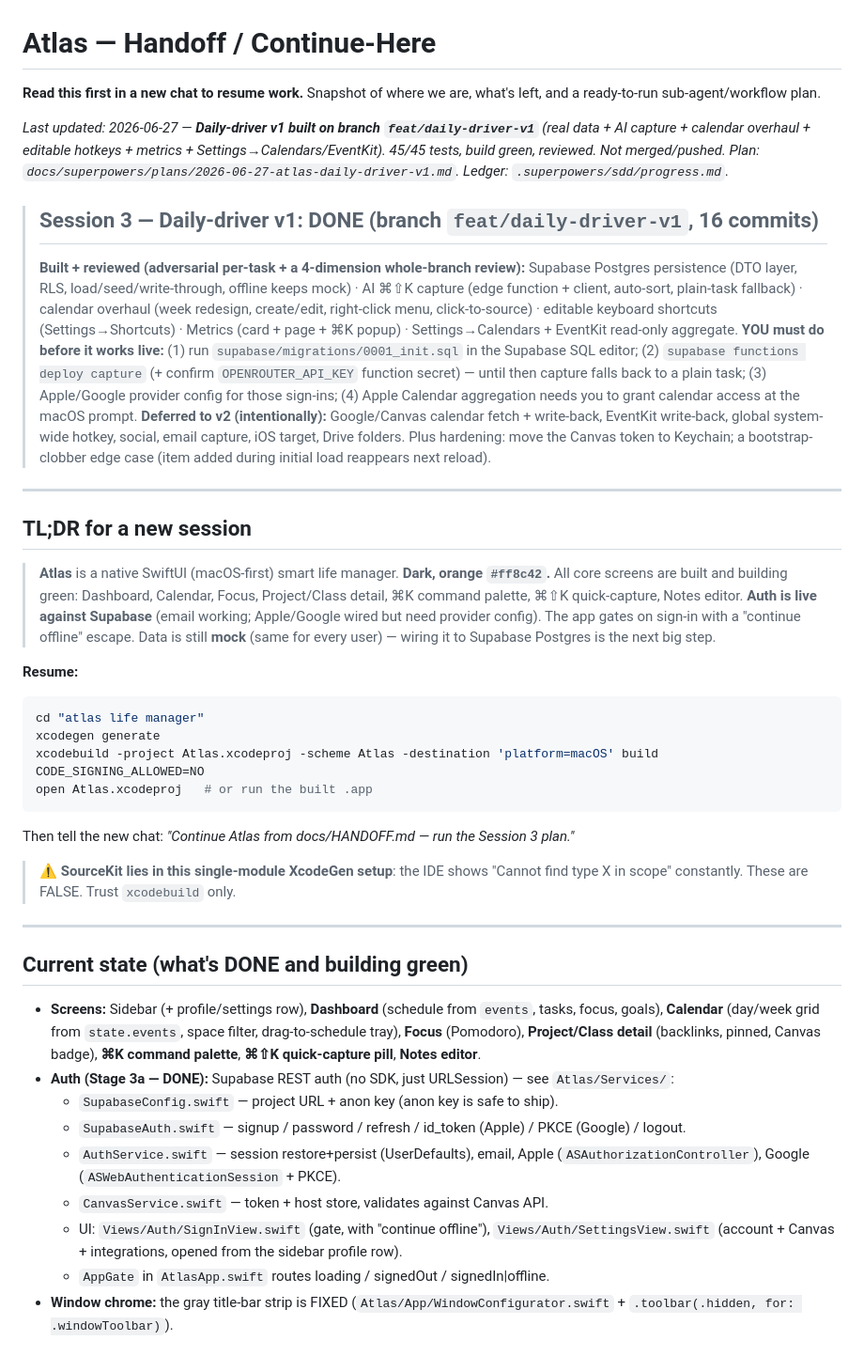
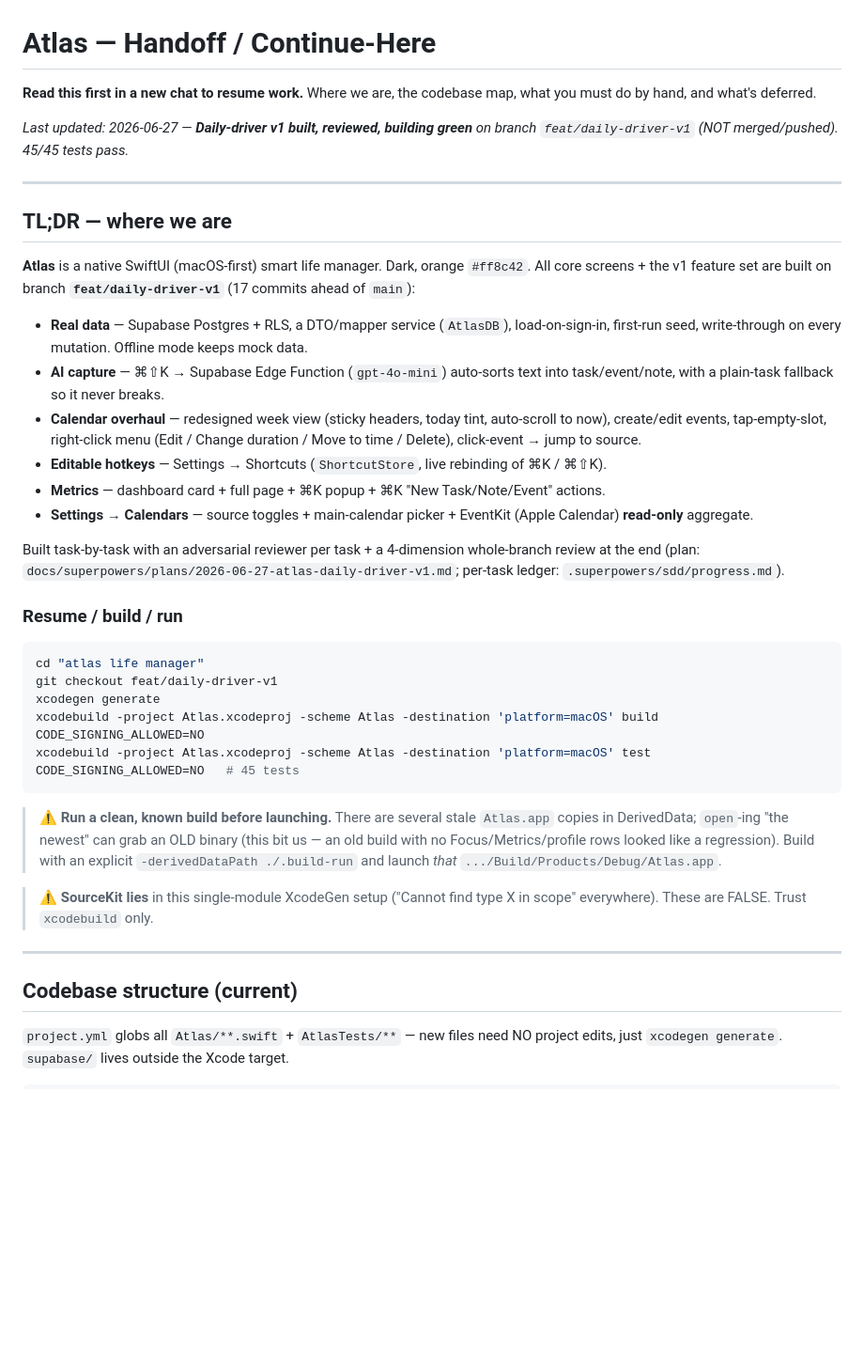
Before and after one commit to jpark2007/Atlas, a Markdown page: docs/HANDOFF.md, the part around one of its changes. Shown at 94% size. Drawn GitHub-style; blank space fills up the shorter version.

Commit message:
docs: rewrite HANDOFF — current state + accurate codebase structure map
Co-Authored-By: Claude Opus 4.8 (1M context) <noreply@anthropic.com>

````diff
--- a/docs/HANDOFF.md
+++ b/docs/HANDOFF.md
@@ -1,42 +1,39 @@
 # Atlas — Handoff / Continue-Here
 
-**Read this first in a new chat to resume work.** Snapshot of where we are, what's left, and a ready-to-run sub-agent/workflow plan.
+**Read this first in a new chat to resume work.** Where we are, the codebase map, what you must do by hand, and what's deferred.
 
-_Last updated: 2026-06-27 — **Daily-driver v1 built on branch `feat/daily-driver-v1`** (real data + AI capture + calendar overhaul + editable hotkeys + metrics + Settings→Calendars/EventKit). 45/45 tests, build green, reviewed. Not merged/pushed. Plan: `docs/superpowers/plans/2026-06-27-atlas-daily-driver-v1.md`. Ledger: `.superpowers/sdd/progress.md`._
-
-> ## Session 3 — Daily-driver v1: DONE (branch `feat/daily-driver-v1`, 16 commits)
-> **Built + reviewed (adversarial per-task + a 4-dimension whole-branch review):** Supabase Postgres persistence (DTO layer, RLS, load/seed/write-through, offline keeps mock) · AI ⌘⇧K capture (edge function + client, auto-sort, plain-task fallback) · calendar overhaul (week redesign, create/edit, right-click menu, click-to-source) · editable keyboard shortcuts (Settings→Shortcuts) · Metrics (card + page + ⌘K popup) · Settings→Calendars + EventKit read-only aggregate.
-> **YOU must do before it works live:** (1) run `supabase/migrations/0001_init.sql` in the Supabase SQL editor; (2) `supabase functions deploy capture` (+ confirm `OPENROUTER_API_KEY` function secret) — until then capture falls back to a plain task; (3) Apple/Google provider config for those sign-ins; (4) Apple Calendar aggregation needs you to grant calendar access at the macOS prompt.
-> **Deferred to v2 (intentionally):** Google/Canvas calendar fetch + write-back, EventKit write-back, global system-wide hotkey, social, email capture, iOS target, Drive folders. Plus hardening: move the Canvas token to Keychain; a bootstrap-clobber edge case (item added during initial load reappears next reload).
+_Last updated: 2026-06-27 — **Daily-driver v1 built, reviewed, building green** on branch `feat/daily-driver-v1` (NOT merged/pushed). 45/45 tests pass._
 
 ---
 
-## TL;DR for a new session
+## TL;DR — where we are
 
-> **Atlas** is a native SwiftUI (macOS-first) smart life manager. **Dark, orange `#ff8c42`.** All core screens are built and building green: Dashboard, Calendar, Focus, Project/Class detail, ⌘K command palette, ⌘⇧K quick-capture, Notes editor. **Auth is live against Supabase** (email working; Apple/Google wired but need provider config). The app gates on sign-in with a "continue offline" escape. Data is still **mock** (same for every user) — wiring it to Supabase Postgres is the next big step.
+**Atlas** is a native SwiftUI (macOS-first) smart life manager. Dark, orange `#ff8c42`. All core screens + the v1 feature set are built on branch **`feat/daily-driver-v1`** (17 commits ahead of `main`):
 
-**Resume:**
+- **Real data** — Supabase Postgres + RLS, a DTO/mapper service (`AtlasDB`), load-on-sign-in, first-run seed, write-through on every mutation. Offline mode keeps mock data.
+- **AI capture** — ⌘⇧K → Supabase Edge Function (`gpt-4o-mini`) auto-sorts text into task/event/note, with a plain-task fallback so it never breaks.
+- **Calendar overhaul** — redesigned week view (sticky headers, today tint, auto-scroll to now), create/edit events, tap-empty-slot, right-click menu (Edit / Change duration / Move to time / Delete), click-event → jump to source.
+- **Editable hotkeys** — Settings → Shortcuts (`ShortcutStore`, live rebinding of ⌘K / ⌘⇧K).
+- **Metrics** — dashboard card + full page + ⌘K popup + ⌘K "New Task/Note/Event" actions.
+- **Settings → Calendars** — source toggles + main-calendar picker + EventKit (Apple Calendar) **read-only** aggregate.
+
+Built task-by-task with an adversarial reviewer per task + a 4-dimension whole-branch review at the end (plan: `docs/superpowers/plans/2026-06-27-atlas-daily-driver-v1.md`; per-task ledger: `.superpowers/sdd/progress.md`).
+
+### Resume / build / run
 ```bash
 cd "atlas life manager"
+git checkout feat/daily-driver-v1
 xcodegen generate
 xcodebuild -project Atlas.xcodeproj -scheme Atlas -destination 'platform=macOS' build CODE_SIGNING_ALLOWED=NO
-open Atlas.xcodeproj   # or run the built .app
+xcodebuild -project Atlas.xcodeproj -scheme Atlas -destination 'platform=macOS' test  CODE_SIGNING_ALLOWED=NO   # 45 tests
 ```
-Then tell the new chat: *"Continue Atlas from docs/HANDOFF.md — run the Session 3 plan."*
+> ⚠️ **Run a clean, known build before launching.** There are several stale `Atlas.app` copies in DerivedData; `open`-ing "the newest" can grab an OLD binary (this bit us — an old build with no Focus/Metrics/profile rows looked like a regression). Build with an explicit `-derivedDataPath ./.build-run` and launch *that* `.../Build/Products/Debug/Atlas.app`.
 
-> ⚠️ **SourceKit lies in this single-module XcodeGen setup**: the IDE shows "Cannot find type X in scope" constantly. These are FALSE. Trust `xcodebuild` only.
+> ⚠️ **SourceKit lies** in this single-module XcodeGen setup ("Cannot find type X in scope" everywhere). These are FALSE. Trust `xcodebuild` only.
 
 ---
 
-## Current state (what's DONE and building green)
+## Codebase structure (current)
 
-- **Screens:** Sidebar (+ profile/settings row), **Dashboard** (schedule from `events`, tasks, focus, goals), **Calendar** (day/week grid from `state.events`, space filter, drag-to-schedule tray), **Focus** (Pomodoro), **Project/Class detail** (backlinks, pinned, Canvas badge), **⌘K command palette**, **⌘⇧K quick-capture pill**, **Notes editor**.
-- **Auth (Stage 3a — DONE):** Supabase REST auth (no SDK, just URLSession) — see `Atlas/Services/`:
-  - `SupabaseConfig.swift` — project URL + anon key (anon key is safe to ship).
-  - `SupabaseAuth.swift` — signup / password / refresh / id_token (Apple) / PKCE (Google) / logout.
-  - `AuthService.swift` — session restore+persist (UserDefaults), email, Apple (`ASAuthorizationController`), Google (`ASWebAuthenticationSession` + PKCE).
-  - `CanvasService.swift` — token + host store, validates against Canvas API.
-  - UI: `Views/Auth/SignInView.swift` (gate, with "continue offline"), `Views/Auth/SettingsView.swift` (account + Canvas + integrations, opened from the sidebar profile row).
-  - `AppGate` in `AtlasApp.swift` routes loading / signedOut / signedIn|offline.
-- **Window chrome:** the gray title-bar strip is FIXED (`Atlas/App/WindowConfigurator.swift` + `.toolbar(.hidden, for: .windowToolbar)`).
+`project.yml` globs all `Atlas/**.swift` + `AtlasTests/**` — new files need NO project edits, just `xcodegen generate`. `supabase/` lives outside the Xcode target.
 
````
Also changed, not shown: other parts of docs/HANDOFF.md (+64 -97 lines).
